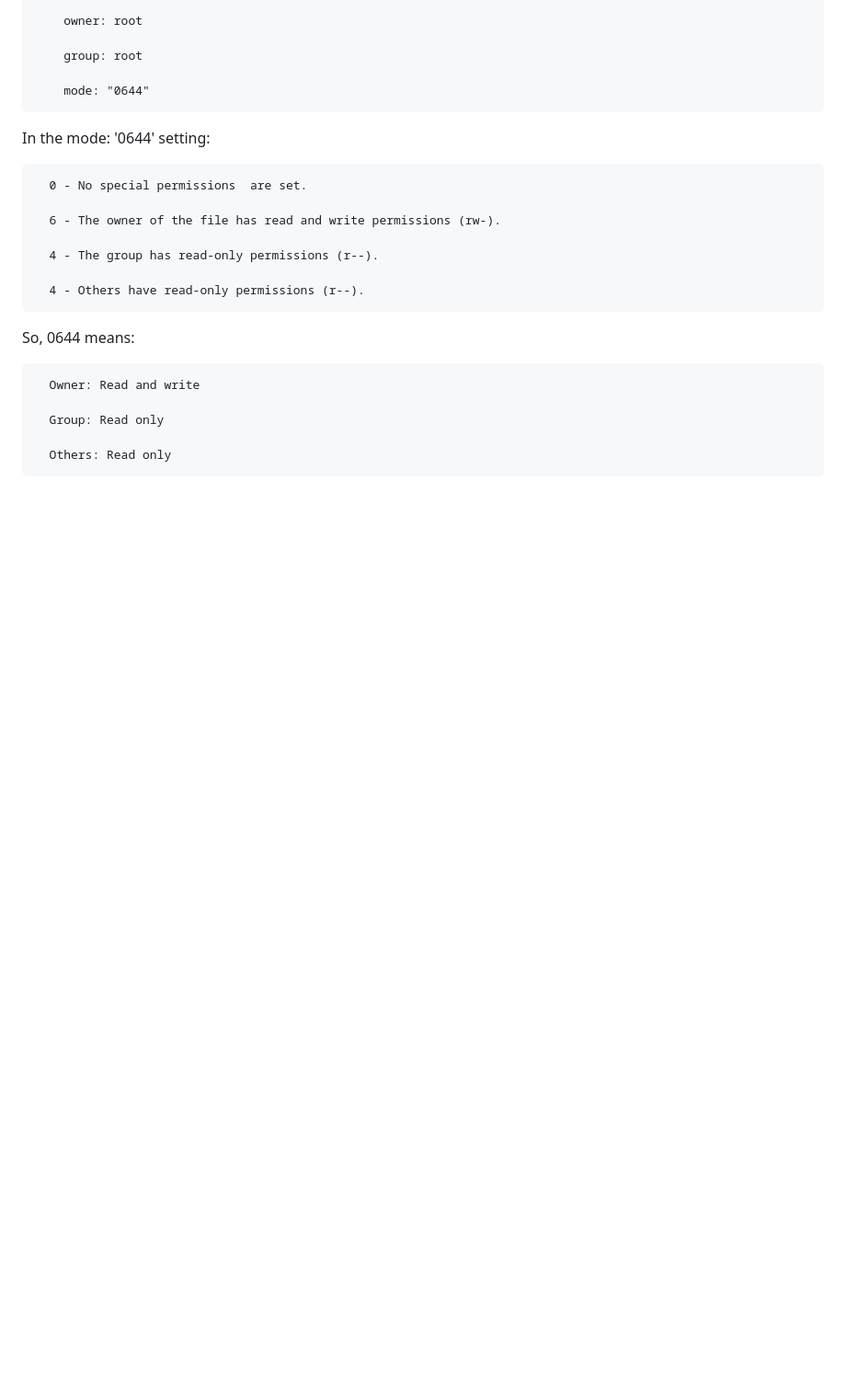
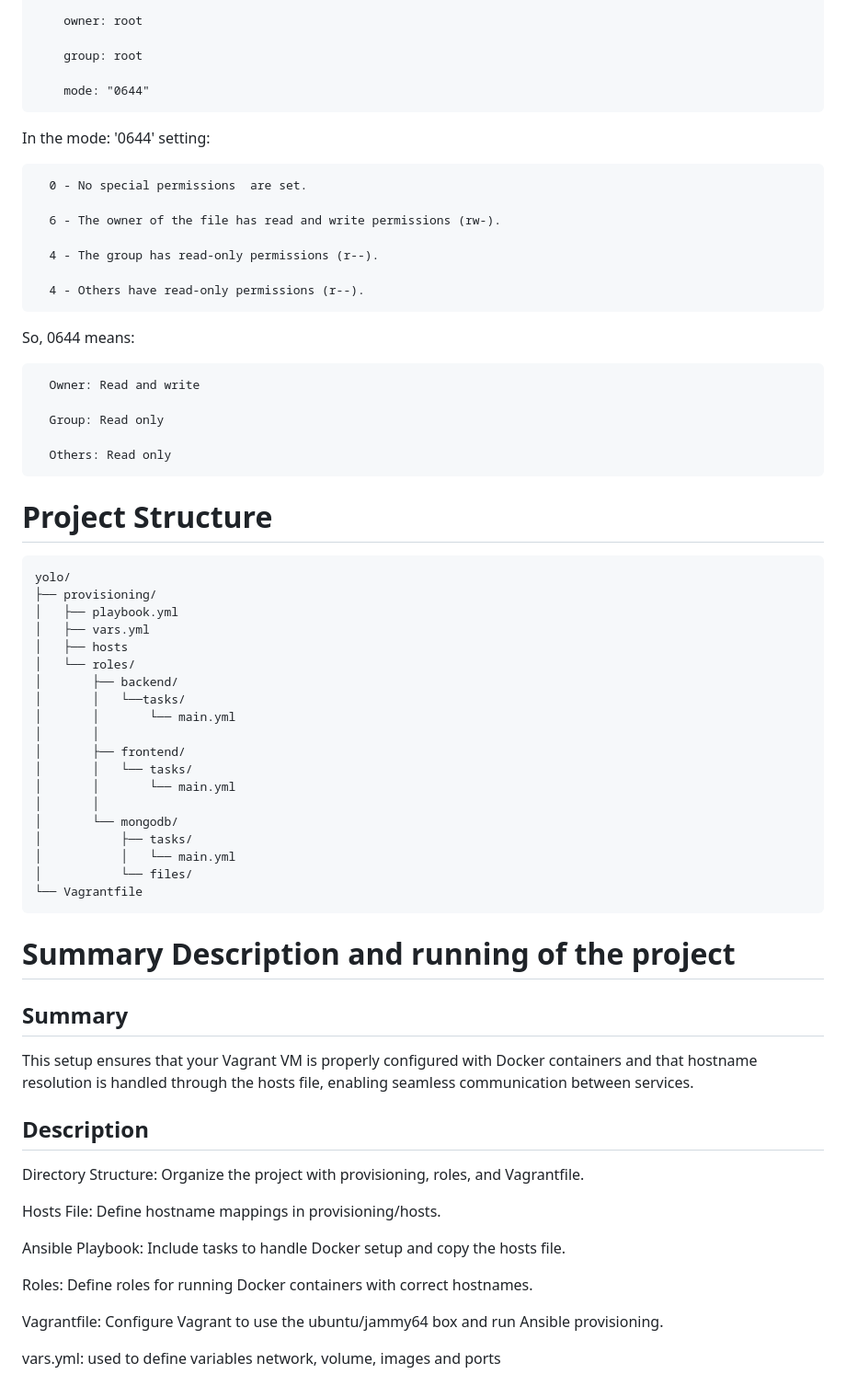
Before and after one commit to saruni13/ecommerce-application, a Markdown page: README.md, the part around the change. Shown at 92% size. Drawn GitHub-style; blank space fills up the shorter version.

Commit message:
project structure

```diff
--- a/README.md
+++ b/README.md
@@ -127,3 +127,40 @@ So, 0644 means:
       Group: Read only
 
       Others: Read only
+ # Project Structure
+    yolo/
+    ├── provisioning/
+    │   ├── playbook.yml
+    │   ├── vars.yml
+    │   ├── hosts
+    │   └── roles/
+    │       ├── backend/
+    │       │   └──tasks/
+    │       │       └── main.yml
+    │       │
+    │       ├── frontend/
+    │       │   └── tasks/
+    │       │       └── main.yml
+    │       │
+    │       └── mongodb/
+    │           ├── tasks/
+    │           │   └── main.yml
+    │           └── files/
+    └── Vagrantfile
+
+# Summary Description and running of the project
+   ## Summary
+  This setup ensures that your Vagrant VM is properly configured with Docker containers and that hostname resolution is handled through the hosts file, enabling seamless communication between services.
+
+   ## Description
+  Directory Structure: Organize the project with provisioning, roles, and Vagrantfile.
+
+  Hosts File: Define hostname mappings in provisioning/hosts.
+
+  Ansible Playbook: Include tasks to handle Docker setup and copy the hosts file.
+
+  Roles: Define roles for running Docker containers with correct hostnames.
+
+  Vagrantfile: Configure Vagrant to use the ubuntu/jammy64 box and run Ansible provisioning.
+
+  vars.yml: used to define variables network, volume, images and ports
```
